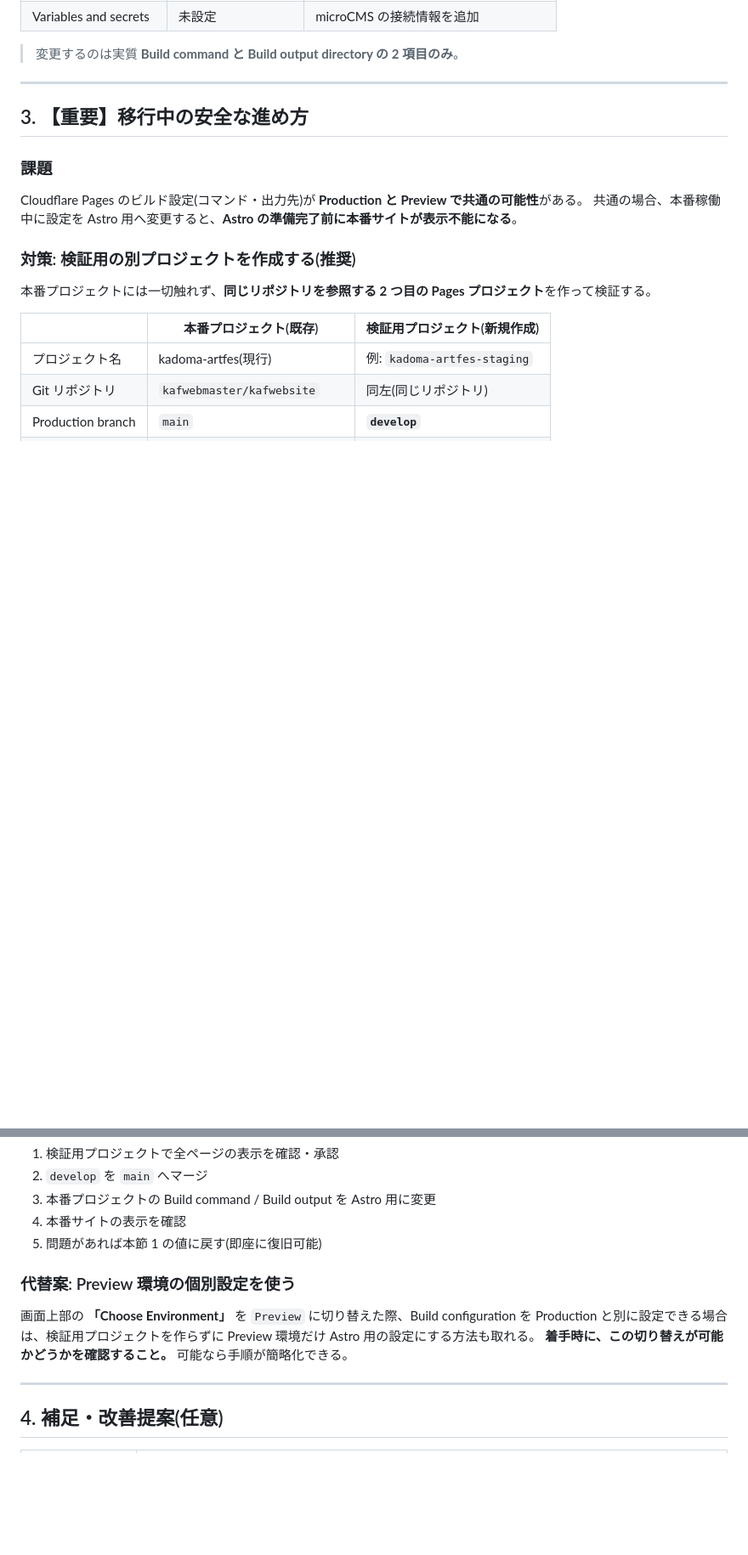
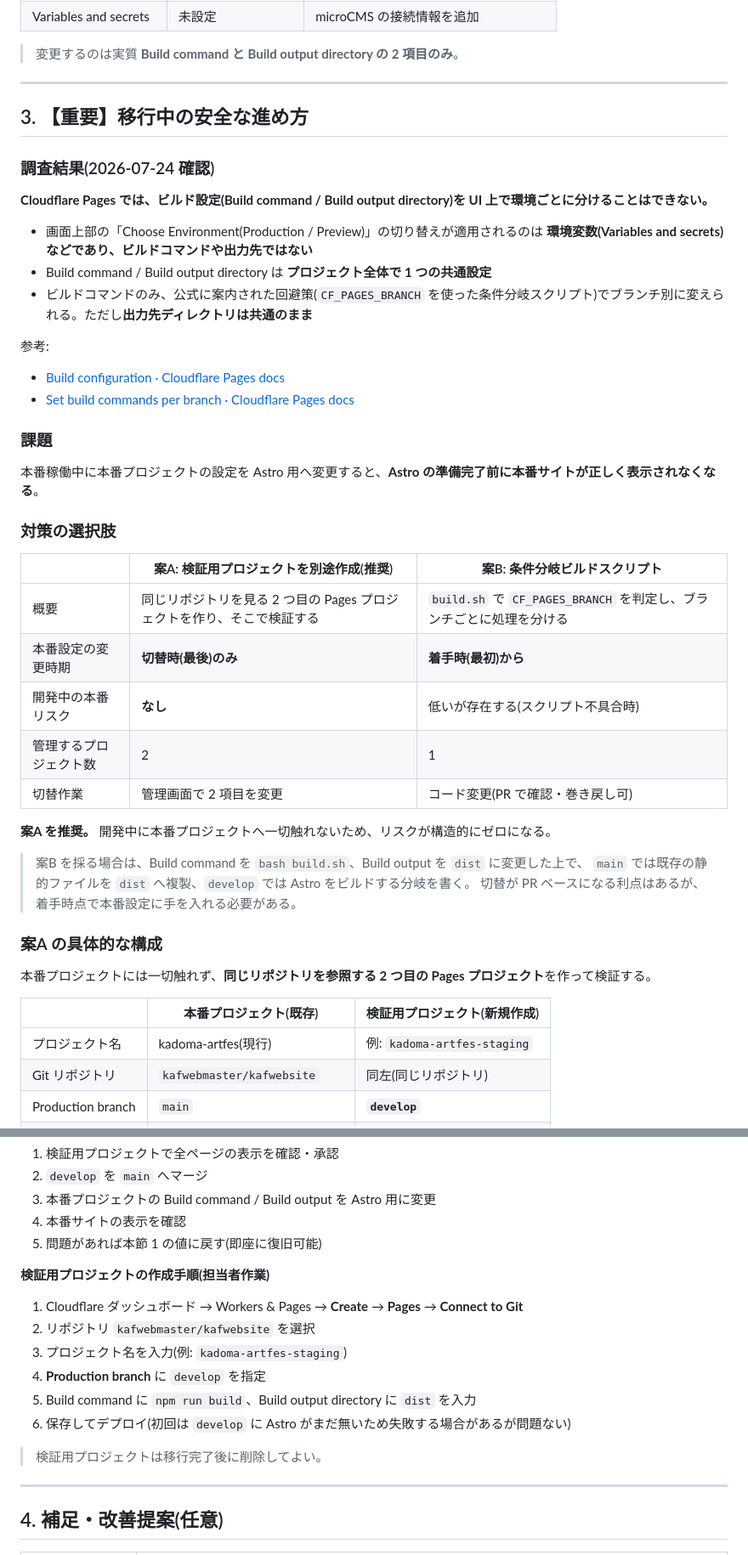
Before and after one commit to kafwebmaster/kafwebsite, a Markdown page: docs/cloudflare-settings.md, 2 parts joined by grey strips. Shown at 85% size. Rendered like a GitHub page; blank space fills up the shorter version.

Commit message:
docs: Cloudflare のビルド設定が環境別に分離不可であることを確認・反映
公式ドキュメントを調査し、以下を確認した。

- Build command / Build output directory はプロジェクト全体で共通であり、
  UI の Choose Environment(Production/Preview)の切り替えでは分離できない
- 環境ごとに切り替わるのは環境変数などであり、ビルド設定は対象外
- ビルドコマンドのみ CF_PAGES_BRANCH による条件分岐スクリプトで
  ブランチ別に変更可能だが、出力先ディレクトリは共通のまま

これを受けて移行方針を確定。

- 案A(検証用の別プロジェクトを作成)を推奨として明記。開発中に本番
  プロジェクトへ一切触れないため、リスクが構造的にゼロになる
- 案B(条件分岐ビルドスクリプト)も選択肢として併記し、着手時点で
  本番設定の変更が必要になる点をトレードオフとして記載
- 検証用プロジェクトの作成手順を追記
- 参照した公式ドキュメントの URL を記載

https://claude.ai/code/session_01RqZ5aQ3UsZBAQDQ5mrnpPi

```diff
--- a/docs/cloudflare-settings.md
+++ b/docs/cloudflare-settings.md
@@ -63,11 +63,38 @@
 
 ## 3. 【重要】移行中の安全な進め方
 
+### 調査結果(2026-07-24 確認)
+
+**Cloudflare Pages では、ビルド設定(Build command / Build output directory)を UI 上で環境ごとに分けることはできない。**
+
+- 画面上部の「Choose Environment(Production / Preview)」の切り替えが適用されるのは **環境変数(Variables and secrets)などであり、ビルドコマンドや出力先ではない**
+- Build command / Build output directory は **プロジェクト全体で 1 つの共通設定**
+- ビルドコマンドのみ、公式に案内された回避策(`CF_PAGES_BRANCH` を使った条件分岐スクリプト)でブランチ別に変えられる。ただし**出力先ディレクトリは共通のまま**
+
+参考:
+- [Build configuration · Cloudflare Pages docs](https://developers.cloudflare.com/pages/configuration/build-configuration/)
+- [Set build commands per branch · Cloudflare Pages docs](https://developers.cloudflare.com/pages/how-to/build-commands-branches/)
+
 ### 課題
-Cloudflare Pages のビルド設定(コマンド・出力先)が **Production と Preview で共通の可能性**がある。
-共通の場合、本番稼働中に設定を Astro 用へ変更すると、**Astro の準備完了前に本番サイトが表示不能になる**。
+本番稼働中に本番プロジェクトの設定を Astro 用へ変更すると、**Astro の準備完了前に本番サイトが正しく表示されなくなる**。
 
-### 対策: 検証用の別プロジェクトを作成する(推奨)
+### 対策の選択肢
+
+| | 案A: 検証用プロジェクトを別途作成(推奨) | 案B: 条件分岐ビルドスクリプト |
+|---|---|---|
+| 概要 | 同じリポジトリを見る 2 つ目の Pages プロジェクトを作り、そこで検証する | `build.sh` で `CF_PAGES_BRANCH` を判定し、ブランチごとに処理を分ける |
+| 本番設定の変更時期 | **切替時(最後)のみ** | **着手時(最初)から** |
+| 開発中の本番リスク | **なし** | 低いが存在する(スクリプト不具合時) |
+| 管理するプロジェクト数 | 2 | 1 |
+| 切替作業 | 管理画面で 2 項目を変更 | コード変更(PR で確認・巻き戻し可) |
+
+**案A を推奨。** 開発中に本番プロジェクトへ一切触れないため、リスクが構造的にゼロになる。
+
+> 案B を採る場合は、Build command を `bash build.sh`、Build output を `dist` に変更した上で、
+> `main` では既存の静的ファイルを `dist` へ複製、`develop` では Astro をビルドする分岐を書く。
+> 切替が PR ベースになる利点はあるが、着手時点で本番設定に手を入れる必要がある。
+
+### 案A の具体的な構成
 
 本番プロジェクトには一切触れず、**同じリポジトリを参照する 2 つ目の Pages プロジェクト**を作って検証する。
 
@@ -92,9 +119,15 @@ Cloudflare Pages のビルド設定(コマンド・出力先)が **Production
 4. 本番サイトの表示を確認
 5. 問題があれば本節 1 の値に戻す(即座に復旧可能)
 
-### 代替案: Preview 環境の個別設定を使う
-画面上部の **「Choose Environment」** を `Preview` に切り替えた際、Build configuration を Production と別に設定できる場合は、検証用プロジェクトを作らずに Preview 環境だけ Astro 用の設定にする方法も取れる。
-**着手時に、この切り替えが可能かどうかを確認すること。** 可能なら手順が簡略化できる。
+**検証用プロジェクトの作成手順(担当者作業)**
+1. Cloudflare ダッシュボード → Workers & Pages → **Create** → **Pages** → **Connect to Git**
+2. リポジトリ `kafwebmaster/kafwebsite` を選択
+3. プロジェクト名を入力(例: `kadoma-artfes-staging`)
+4. **Production branch** に `develop` を指定
+5. Build command に `npm run build`、Build output directory に `dist` を入力
+6. 保存してデプロイ(初回は `develop` に Astro がまだ無いため失敗する場合があるが問題ない)
+
+> 検証用プロジェクトは移行完了後に削除してよい。
 
 ---
 
```
Also changed, not shown: docs/internal-workplan.md (+2 -1 lines).
